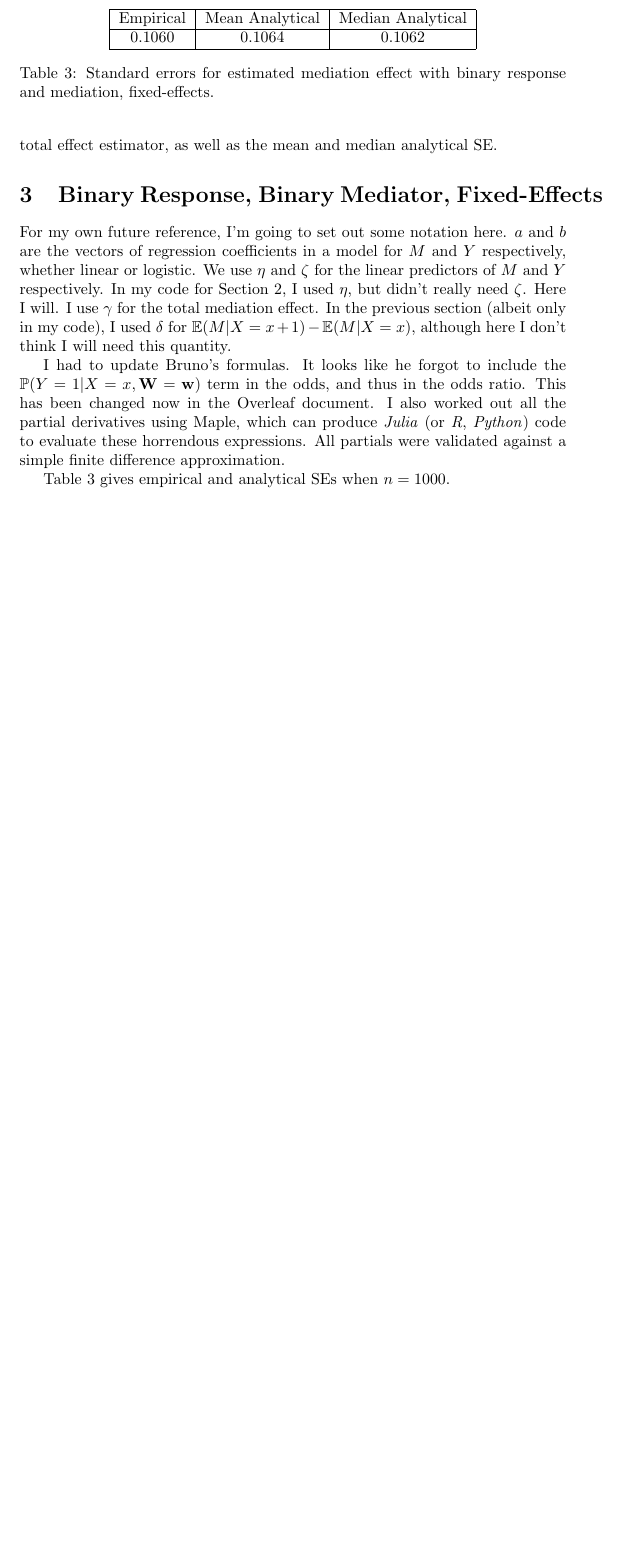
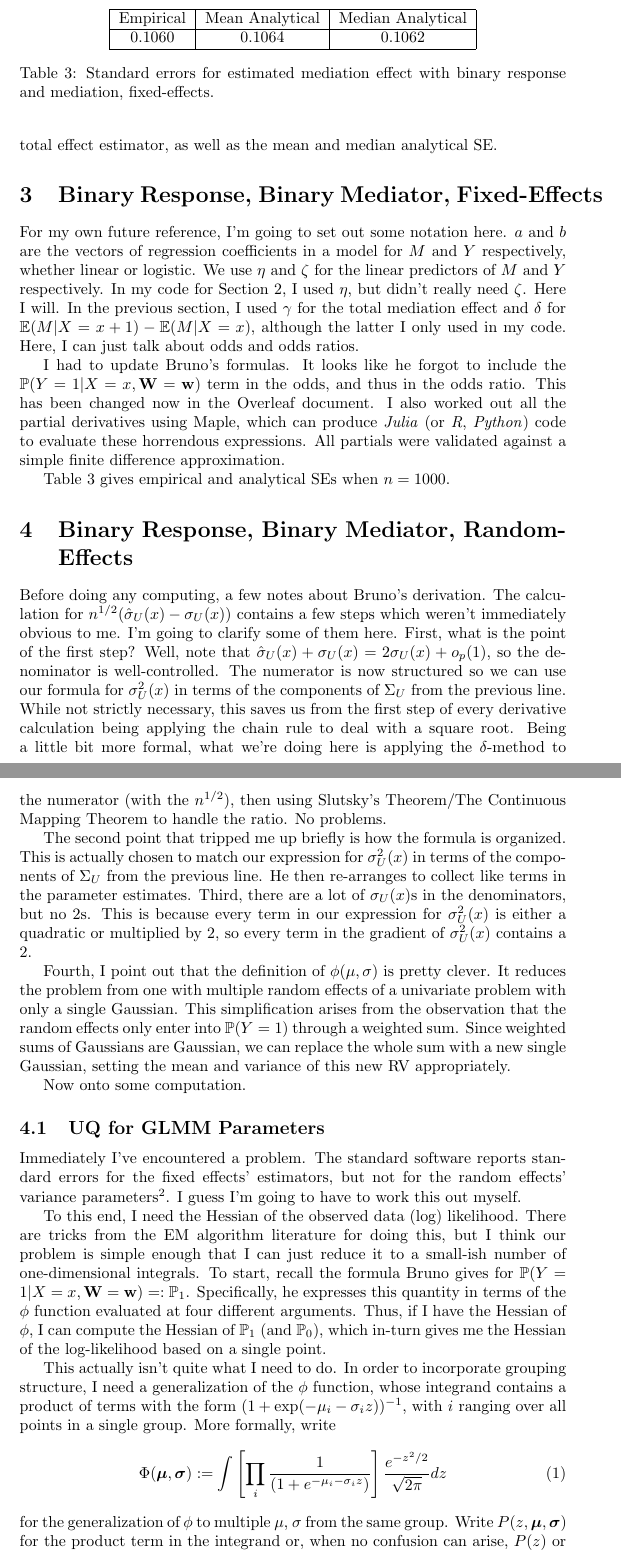
Before and after one commit to wruth1/Exact_Asymptotics, a LaTeX document (notes/UQ Verification.tex): part of page 3 of 3 before the commit and two parts of pages 3 and 4 of 6 after it, the two joined at a grey line, cut so that both start at the same text, the shorter picture padded with empty space. Compiled offline with pdfLaTeX.

Commit message:
Some progress toward random effects

```diff
--- a/notes/UQ Verification.tex
+++ b/notes/UQ Verification.tex
@@ -5,6 +5,7 @@
 \usepackage{natbib}
 \usepackage{caption, subcaption}
 \usepackage{graphicx}
+\usepackage{bm}             % For bold math symbols
 
 
 \newcommand{\bG}{\mathbb{G}}
@@ -12,6 +13,8 @@
 \newcommand{\bP}{\mathbb{P}}
 \newcommand{\bE}{\mathbb{E}}
 \newcommand{\bV}{\mathbb{V}}
+
+\newcommand{\zdens}{\frac{e^{-z^2/2}}{\sqrt{2\pi}}}
 
 
 \title{Verification of SE Formulas for Mediation Analysis}
@@ -76,7 +79,7 @@ I generated $1000$ datasets, fit regression models for $M$ (logistic) and $Y$ (l
 
 \section{Binary Response, Binary Mediator, Fixed-Effects}
 
-For my own future reference, I'm going to set out some notation here. $a$ and $b$ are the vectors of regression coefficients in a model for $M$ and $Y$ respectively, whether linear or logistic. We use $\eta$ and $\zeta$ for the linear predictors of $M$ and $Y$ respectively. In my code for Section \ref{sec:cont_bin_fix}, I used $\eta$, but didn't really need $\zeta$. Here I will. I use $\gamma$ for the total mediation effect. In the previous section (albeit only in my code), I used $\delta$ for $\bE(M | X=x+1) - \bE(M | X=x)$, although here I don't think I will need this quantity.
+For my own future reference, I'm going to set out some notation here. $a$ and $b$ are the vectors of regression coefficients in a model for $M$ and $Y$ respectively, whether linear or logistic. We use $\eta$ and $\zeta$ for the linear predictors of $M$ and $Y$ respectively. In my code for Section \ref{sec:cont_bin_fix}, I used $\eta$, but didn't really need $\zeta$. Here I will. In the previous section, I used $\gamma$ for the total mediation effect and $\delta$ for $\bE(M | X=x+1) - \bE(M | X=x)$, although the latter I only used in my code. Here, I can just talk about odds and odds ratios.
 
 I had to update Bruno's formulas. It looks like he forgot to include the $\bP(Y=1 | X=x, \mathbf{W}=\mathbf{w})$ term in the odds, and thus in the odds ratio. This has been changed now in the Overleaf document. I also worked out all the partial derivatives using Maple, which can produce \textit{Julia} (or \textit{R}, \textit{Python}) code to evaluate these horrendous expressions. All partials were validated against a simple finite difference approximation.
 
@@ -96,3 +99,26 @@ Table \ref{tab:SEs_bin_bin_fix} gives empirical and analytical SEs when $n=1000$
 \end{table}
 
 
+\section{Binary Response, Binary Mediator, Random-Effects}
+
+Before doing any computing, a few notes about Bruno's derivation. The calculation for $n^{1/2}(\hat{\sigma}_U(x) - \sigma_U(x))$ contains a few steps which weren't immediately obvious to me. I'm going to clarify some of them here. First, what is the point of the first step? Well, note that $\hat{\sigma}_U(x) + \sigma_U(x) = 2 \sigma_U(x) + o_p(1)$, so the denominator is well-controlled. The numerator is now structured so we can use our formula for $\sigma^2_U(x)$ in terms of the components of $\Sigma_U$ from the previous line. While not strictly necessary, this saves us from the first step of every derivative calculation being applying the chain rule to deal with a square root. Being a little bit more formal, what we're doing here is applying the $\delta$-method to the numerator (with the $n^{1/2}$), then using Slutsky's Theorem/The Continuous Mapping Theorem to handle the ratio. No problems.
+
+The second point that tripped me up briefly is how the formula is organized. This is actually chosen to match our expression for $\sigma_U^2(x)$ in terms of the components of $\Sigma_U$ from the previous line. He then re-arranges to collect like terms in the parameter estimates. Third, there are a lot of $\sigma_U(x)$s in the denominators, but no 2s. This is because every term in our expression for $\sigma_U^2(x)$ is either a quadratic or multiplied by 2, so every term in the gradient of $\sigma_U^2(x)$ contains a 2.
+
+Fourth, I point out that the definition of $\phi(\mu, \sigma)$ is pretty clever. It reduces the problem from one with multiple random effects of a univariate problem with only a single Gaussian. This simplification arises from the observation that the random effects only enter into $\bP(Y=1)$ through a weighted sum. Since weighted sums of Gaussians are Gaussian, we can replace the whole sum with a new single Gaussian, setting the mean and variance of this new RV appropriately.
+
+Now onto some computation.
+
+\subsection{UQ for GLMM Parameters}
+
+Immediately I've encountered a problem. The standard software reports standard errors for the fixed effects' estimators, but not for the random effects' variance parameters\footnote{I'm going to be a bit sloppy here and refer to the standard error of a parameter. By this, I mean the standard error of our estimator for that parameter. It's just getting to be too much typing to always write the latter.}. I guess I'm going to have to work this out myself.
+
+To this end, I need the Hessian of the observed data (log) likelihood. There are tricks from the EM algorithm literature for doing this, but I think our problem is simple enough that I can just reduce it to a small-ish number of one-dimensional integrals. To start, recall the formula Bruno gives for $\bP(Y=1 | X=x, \mathbf{W}=\mathbf{w}) =: \bP_1$. Specifically, he expresses this quantity in terms of the $\phi$ function evaluated at four different arguments. Thus, if I have the Hessian of $\phi$, I can compute the Hessian of $\bP_1$ (and $\bP_0$), which in-turn gives me the Hessian of the log-likelihood based on a single point.
+
+This actually isn't quite what I need to do. In order to incorporate grouping structure, I need a generalization of the $\phi$ function, whose integrand contains a product of terms with the form $(1 + \exp(-\mu_i - \sigma_i z))^{-1}$, with $i$ ranging over all points in a single group. More formally, write
+%
+\begin{equation}
+    \Phi(\bm{\mu}, \bm{\sigma}) := \int \left[ \prod_i \frac{1}{\left( 1 + e^{-\mu_i - \sigma_i z} \right)} \right] \frac{e^{-z^2/2}}{\sqrt{2\pi}} dz
+\end{equation}
+%
+for the generalization of $\phi$ to multiple $\mu$, $\sigma$ from the same group. Write $P(z, \bm{\mu}, \bm{\sigma})$ for the product term in the integrand or, when no confusion can arise, $P(z)$ or even $P$. The likelihood of a dataset can now be obtained by first evaluating $\Phi$ on each group, then multiplying the results.
```
Also changed, not shown: notes/UQ Verification.pdf, notes/UQ Verification.tex (31 more changed lines), 1 other file.
